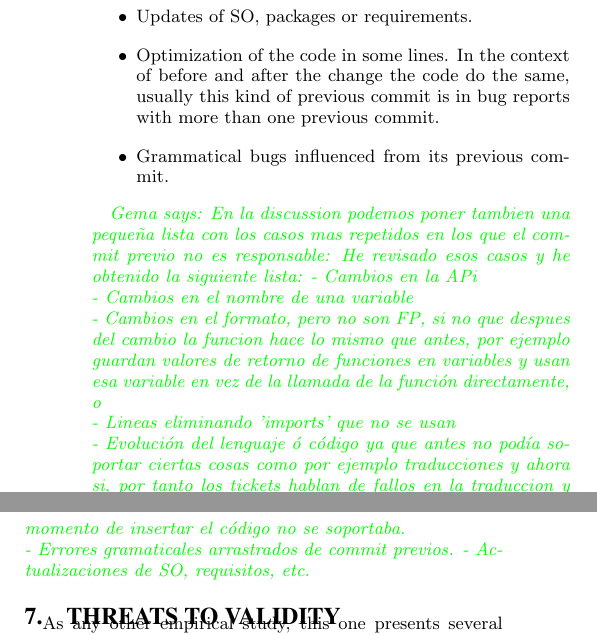
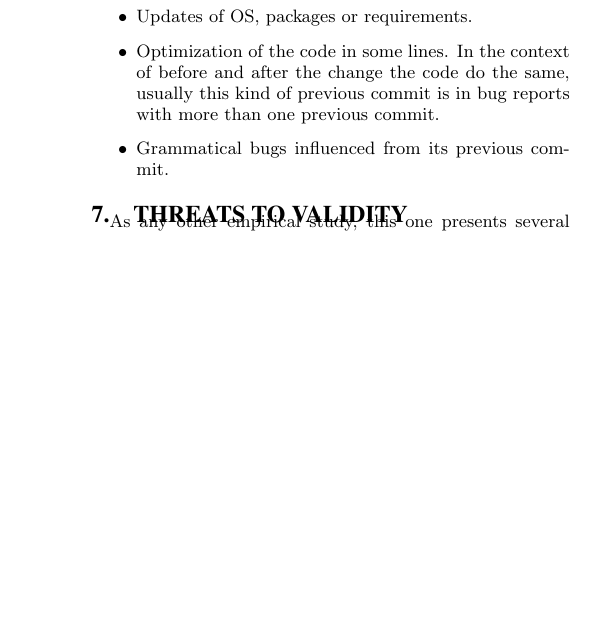
Before and after one commit to LibreSoftTeam/2016-ICSME-Who-introduced-this-bug, a LaTeX paper (paperICSME.tex): two parts of the columns of page 9 of 11 before the commit and part of one column of page 9 of 11 after it, the two joined at a grey line, cut so that both start at the same text, the shorter picture padded with empty space. Compiled offline with pdfLaTeX.

Commit message:
pequeños cambios

```diff
--- a/paperICSME.tex
+++ b/paperICSME.tex
@@ -765,21 +764,21 @@ In any case, our research shows evidence that assuming that the previous commit
 \begin{itemize}
   \item Changes in the API, the addition of an argument in an API called.
   \item Variable renaming.
-  \item Updates of SO, packages or requirements.
+  \item Updates of OS, packages or requirements.
   \item Optimization of the code in some lines. In the context of before and after the change the code do the same, usually this kind of previous commit is in bug reports with more than one previous commit.
   \item Grammatical bugs influenced from its previous commit.
 \end{itemize}
 
 
-\gema{En la discussion podemos poner tambien una pequeña lista con los casos mas repetidos en los que el commit previo no es responsable: He revisado esos casos y he obtenido la siguiente lista:
-- Cambios en la APi\\
-- Cambios en el nombre de una variable\\
-- Cambios en el formato, pero no son FP, si no que despues del cambio la funcion hace lo mismo que antes, por ejemplo guardan valores de retorno de funciones en variables y usan esa variable en vez de la llamada de la función directamente, o \\
-- Lineas eliminando 'imports' que no se usan \\
-- Evolución del lenguaje ó código ya que antes no podía soportar ciertas cosas como por ejemplo traducciones y ahora si, por tanto los tickets hablan de fallos en la traduccion y en realidad no habia traduccion porque probablemente en el momento de insertar el código no se soportaba. \\
-- Errores gramaticales arrastrados de commit previos.
-- Actualizaciones de SO, requisitos, etc.
-}
+%\gema{En la discussion podemos poner tambien una pequeña lista con los casos mas repetidos en los que el commit previo no es responsable: He revisado esos casos y he obtenido la siguiente lista:
+%- Cambios en la APi\\
+%- Cambios en el nombre de una variable\\
+%- Cambios en el formato, pero no son FP, si no que despues del cambio la funcion hace lo mismo que antes, por ejemplo guardan valores de retorno de funciones en variables y usan esa variable en vez de la llamada de la función directamente, o \\
+%- Lineas eliminando 'imports' que no se usan \\
+%- Evolución del lenguaje ó código ya que antes no podía soportar ciertas cosas como por ejemplo traducciones y ahora si, por tanto los tickets hablan de fallos en la traduccion y en realidad no habia traduccion porque probablemente en el momento de insertar el código no se soportaba. \\
+%- Errores gramaticales arrastrados de commit previos.
+%- Actualizaciones de SO, requisitos, etc.
+%}
 
 
 \section{Threats to validity}
```
Also changed, not shown: sigproc.bib (+6 -0 lines), paperICSME.pdf, paperICSME.tex (10 more changed lines).
